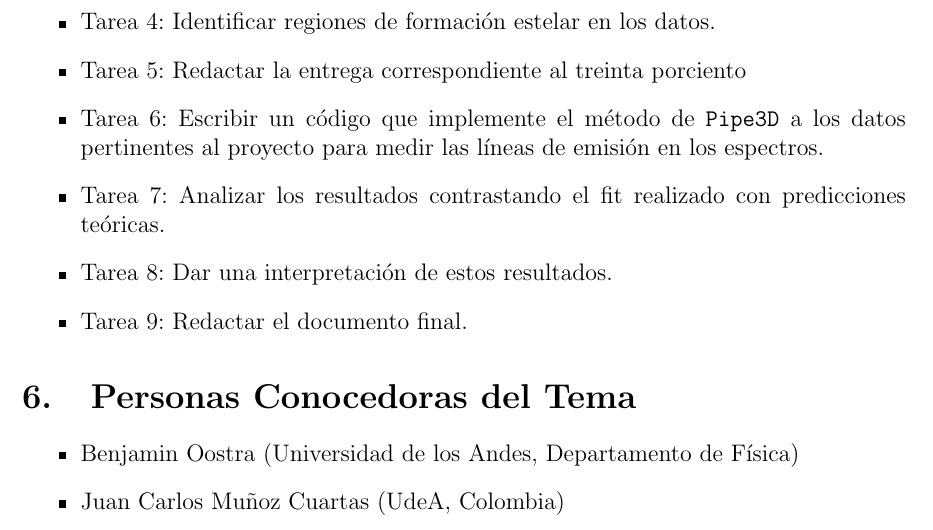
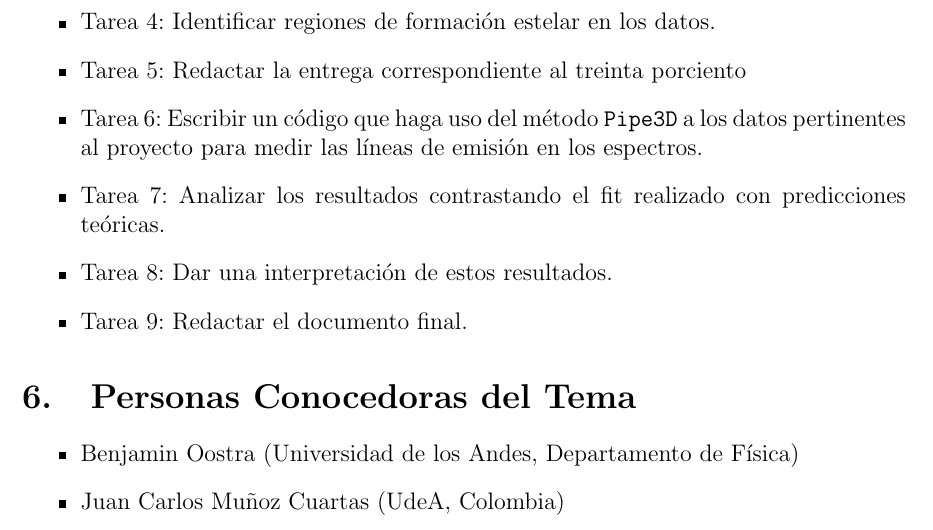
Before and after one commit to nromerodiaz/Tesis, a LaTeX document (Propuesta.tex): part of page 3 of 4, cut so that both start at the same text. Compiled offline with pdfLaTeX.

Commit message:
Correcion

```diff
--- a/Propuesta.tex
+++ b/Propuesta.tex
@@ -157,7 +157,7 @@ Las lecturas previas para este trabajo ser\'an [4]. Los c\'odigos de este proyec
     \item Tarea 4: Identificar regiones de formaci\'on estelar en
       los datos.
     \item Tarea 5: Redactar la entrega correspondiente al treinta porciento
-    \item Tarea 6: Escribir un c\'odigo que implemente el m\'etodo de
+    \item Tarea 6: Escribir un c\'odigo que haga uso del m\'etodo
       \texttt{Pipe3D} a los datos pertinentes al proyecto para medir las l\'ineas
       de emisi\'on en los espectros.
     \item Tarea 7: Analizar los resultados contrastando el fit
```
